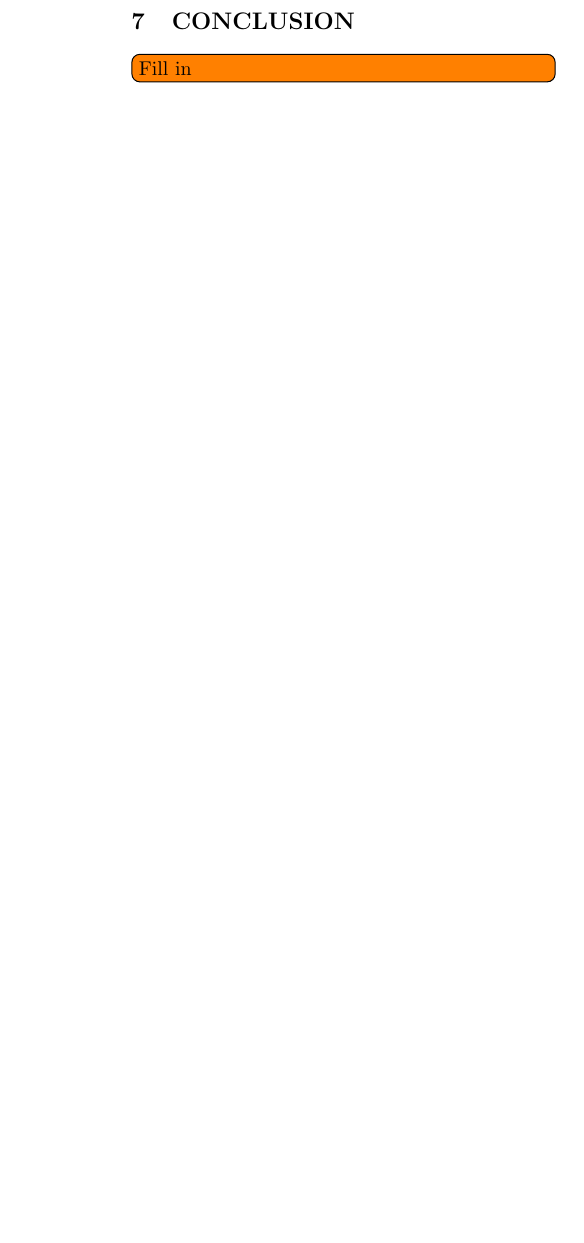
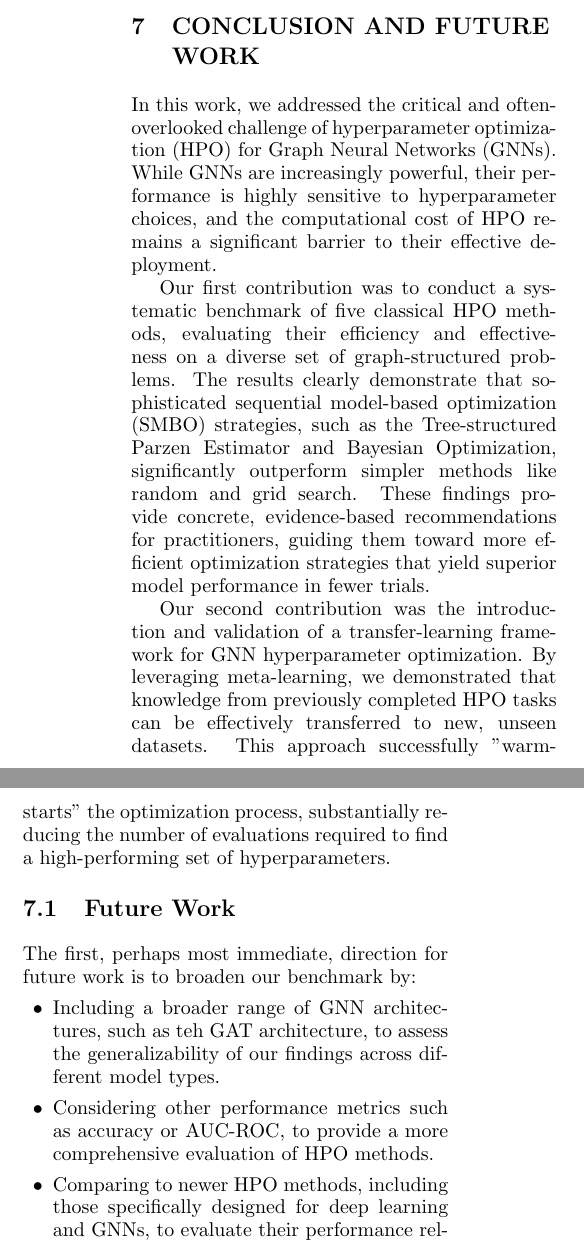
Before and after one commit to marekdedic/ICAART-2026-paper, a LaTeX document (ICAART-2026-paper.tex, which reads src/conclusion.tex): part of one column of page 9 of 11 before the commit and two parts of the columns of page 9 of 11 after it, the two joined at a grey line, cut at the place of the change, the shorter picture padded with empty space. Compiled offline with pdfLaTeX.

Commit message:
Added conclusion

```diff
--- a/src/conclusion.tex
+++ b/src/conclusion.tex
@@ -1,4 +1,26 @@
-\section{\uppercase{Conclusion}}
+\section{\uppercase{Conclusion and Future work}}
 \label{sec:conclusion}
 
-\todo[inline]{Fill in}
+In this work, we addressed the critical and often-overlooked challenge of hyperparameter optimization (HPO) for Graph Neural Networks (GNNs). While GNNs are increasingly powerful, their performance is highly sensitive to hyperparameter choices, and the computational cost of HPO remains a significant barrier to their effective deployment.
+
+Our first contribution was to conduct a systematic benchmark of five classical HPO methods, evaluating their efficiency and effectiveness on a diverse set of graph-structured problems. The results clearly demonstrate that sophisticated sequential model-based optimization (SMBO) strategies, such as the Tree-structured Parzen Estimator and Bayesian Optimization, significantly outperform simpler methods like random and grid search. These findings provide concrete, evidence-based recommendations for practitioners, guiding them toward more efficient optimization strategies that yield superior model performance in fewer trials.
+
+Our second contribution was the introduction and validation of a transfer-learning framework for GNN hyperparameter optimization. By leveraging meta-learning, we demonstrated that knowledge from previously completed HPO tasks can be effectively transferred to new, unseen datasets. This approach successfully "warm-starts" the optimization process, substantially reducing the number of evaluations required to find a high-performing set of hyperparameters.
+
+\subsection{Future Work}
+
+The first, perhaps most immediate, direction for future work is to broaden our benchmark by:
+\begin{itemize}
+	\item Including a broader range of GNN architectures, such as teh GAT architecture, to assess the generalizability of our findings across different model types.
+	\item Considering other performance metrics such as accuracy or AUC-ROC, to provide a more comprehensive evaluation of HPO methods.
+	\item Comparing to newer HPO methods, including those specifically designed for deep learning and GNNs, to evaluate their performance relative to the classical methods studied here.
+\end{itemize}
+
+Other, less immediate, but maybe more exciting directions for future work include:
+\begin{itemize}
+	\item Pre-training the metamodel on sysnthetic datasets generated from known graph models (e.g. Erdős–Rényi models, stochastic block models, preferential attachment models) to evaluate whether this can further improve transfer learning performance by providing a richer and more diverse training set for the meta-learner.
+	\item Using a different metamodel architecture which is better suited to continuous search spaces.
+	\item Incorporatiing the metamodel as a surrogate model within an SMBO framework, to combine the benefits of both approaches.
+\end{itemize}
+
+In summary, this work lays a solid foundation for more efficient and effective hyperparameter optimization in GNNs, with significant implications for their practical deployment in real-world applications. The proposed Cross-RF method is promising, however there remains ample opportunity for further research and refinement to fully realize its potential.
```
